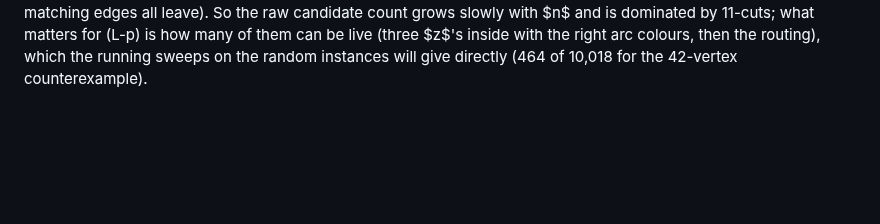
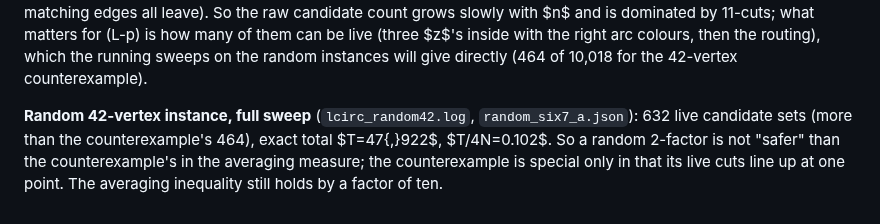
Before and after one commit to geneweng/5-flow-conjecture, a Markdown page: notes/oddness.md, the part around the change. GitHub-like rendering; blank space fills up the shorter version.

Commit message:
Oddness route: random 42-vertex instance has T/4N = 0.10 with 632 live candidates
Co-Authored-By: Claude Fable 5.1 <noreply@anthropic.com>
Claude-Session: https://claude.ai/code/session_01BLzEsxctuBJRH8UpWpJDQJ

```diff
--- a/notes/oddness.md
+++ b/notes/oddness.md
@@ -436,3 +436,5 @@ Either statement alone is not enough, but (L-p) with $p_0<1/4$ together with a c
 The pin density varies by a factor of four across shapes and the routing factor compensates almost exactly, so that **every live candidate is live for about $1/2000$ of the 0-edge choices** ($3.6$ to $8\cdot10^{-4}$). This suggests that the right per-set statement is not "pins times parities" but a direct one: a fixed 11-cut set $S$ with $|S\cap Z(c)|=3$ is bad for some colouring of $H(c)$ for at most about $N/1000$ choices $c$, whatever its shape. With that, $T\le(\#\text{live candidates})\cdot N/1000$, and (L-p) needs fewer than about 1,000 live candidate sets; the 42-vertex instance has 464. The number of live candidates is a property of $G$ (its cyclic 11-cuts of the two kinds above with a $z$-count of three achievable), and bounding it in general is the remaining combinatorial task; for large graphs the even circuits of $H$ add colouring freedom that this count does not use, so the argument as stated is for the case where $H$ is three paths, the case of all five counterexamples.
 
 **How many candidate sets are there?** Counting the shape candidates (whole circuits plus at most two arcs, exact matching count) on random cyclically 6-connected instances: 11-cut candidates 11,139 ($n=42$, six 7-circuits), 12,135 ($n=50$, plus an 8-circuit), 16,457 ($n=54$, plus two 6-circuits), 15,767 ($n=58$, plus two 8-circuits); 7-cut candidates 49 to 72; pair-type candidates exactly $n$ in every case (one per vertex: a 4-vertex arc whose four matching edges all leave). So the raw candidate count grows slowly with $n$ and is dominated by 11-cuts; what matters for (L-p) is how many of them can be live (three $z$'s inside with the right arc colours, then the routing), which the running sweeps on the random instances will give directly (464 of 10,018 for the 42-vertex counterexample).
+
+**Random 42-vertex instance, full sweep** (`lcirc_random42.log`, `random_six7_a.json`): 632 live candidate sets (more than the counterexample's 464), exact total $T=47{,}922$, $T/4N=0.102$. So a random 2-factor is not "safer" than the counterexample's in the averaging measure; the counterexample is special only in that its live cuts line up at one point. The averaging inequality still holds by a factor of ten.
```
